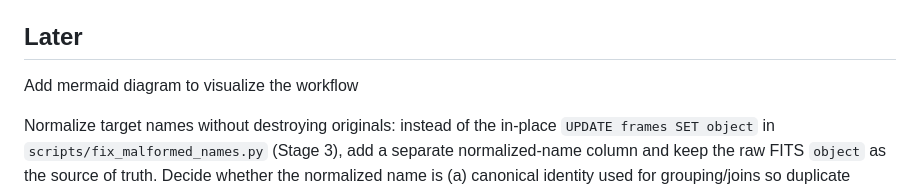
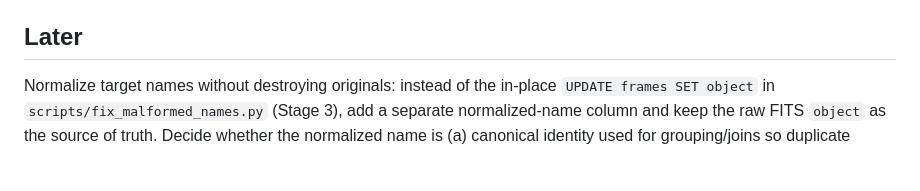
Before and after one commit to jpdeleon/muscatdb, a Markdown page: TODO.md, the part around the change. Drawn GitHub-style; blank space fills up the shorter version.

Commit message:
docs: drop completed mermaid diagram TODO

```diff
--- a/TODO.md
+++ b/TODO.md
@@ -2,7 +2,6 @@
 * File a celerite2 upstream issue/PR: `celerite2/pymc/ops.py` (v0.3.2, latest) uses `import pkg_resources` / `pkg_resources.resource_filename("celerite2", "definitions.json")`, which breaks under setuptools>=81 (pkg_resources removed) with "No module named 'pkg_resources'". Proposed fix: replace with `importlib.resources.files("celerite2").joinpath("definitions.json")`. Repo: https://github.com/exoplanet-dev/celerite2 — also check `celerite2/jax/ops.py` and `celerite2/pymc3/ops.py`. Workaround currently in place: pinned `setuptools<81` in ext_tools/timer/pyproject.toml.
 
 ## Later
-Add mermaid diagram to visualize the workflow
 
 Normalize target names without destroying originals: instead of the in-place `UPDATE frames SET object` in `scripts/fix_malformed_names.py` (Stage 3), add a separate normalized-name column and keep the raw FITS `object` as the source of truth. Decide whether the normalized name is (a) canonical identity used for grouping/joins so duplicate spellings merge into one target (requires migrating `target_notes`/`target_overrides` keys), or (b) display/search-only alias (no migration, but `55Cnc` and `55 Cnc` stay separate target rows). Make normalization a pure function applied during `build_db()` ingestion (not a post-hoc UPDATE) so derived `summaries`/`targets` tables can't go stale.
 
```
